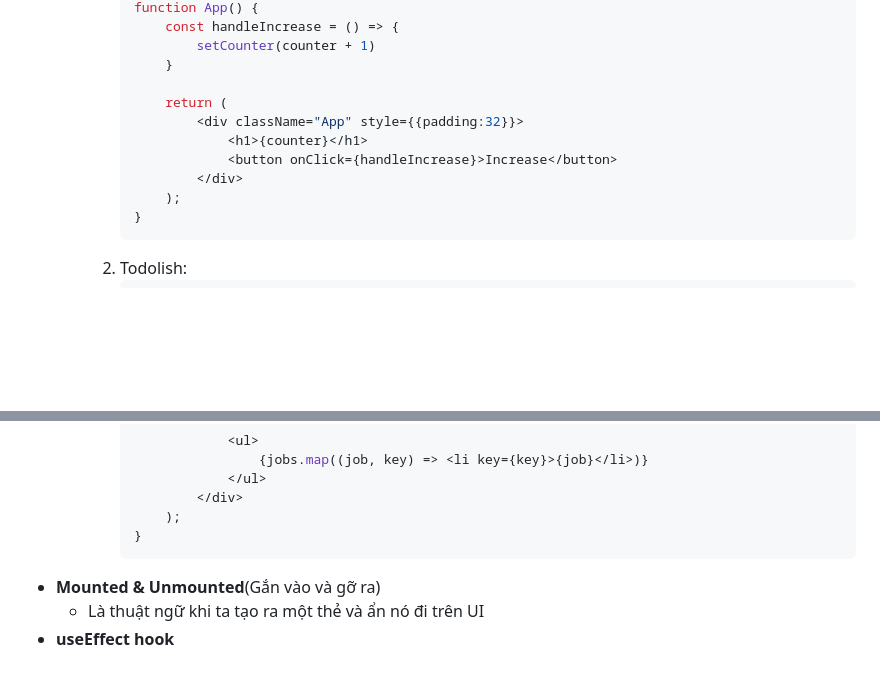
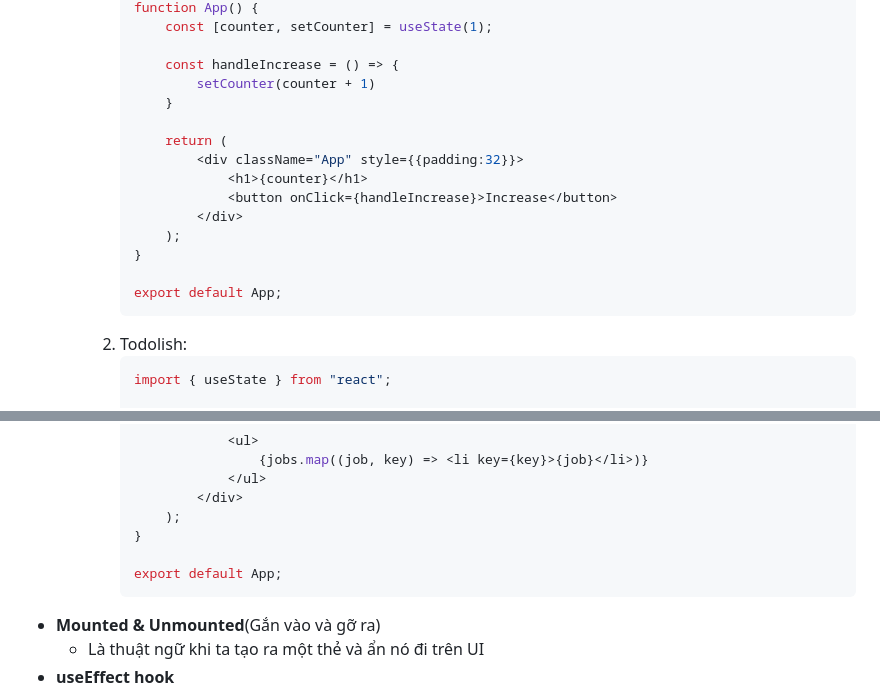
Before and after one commit to ntt188/learnReact, a Markdown page: README.md, 2 parts joined by grey strips. GitHub-like rendering; blank space fills up the shorter version.

````diff
--- a/README.md
+++ b/README.md
@@ -213,4 +284,6 @@ React.createElement('h1', {className: 'heading', title: 'Hello'}, 'Hello guys!')
             function App() {
+                const [counter, setCounter] = useState(1);
+
                 const handleIncrease = () => {
                     setCounter(counter + 1)
                 }
@@ -222,9 +295,13 @@ React.createElement('h1', {className: 'heading', title: 'Hello'}, 'Hello guys!')
                     </div>
                 );
             }
+
+            export default App;
             ```
         2. Todolish:
             ```jsx
+            import { useState } from "react";
+
             function App() {
                 const [jobs, setJobs] = useState(() => {
                     const storageJobs = JSON.parse(localStorage.getItem('jobs'));
@@ -257,6 +334,8 @@ React.createElement('h1', {className: 'heading', title: 'Hello'}, 'Hello guys!')
                     </div>
                 );
             }
+
+            export default App;
             ```
 - **Mounted & Unmounted**(Gắn vào và gỡ ra)
     - Là thuật ngữ khi ta tạo ra một thẻ và ẩn nó đi trên UI
````
Also changed, not shown: other parts of README.md (+72 -1 lines).
